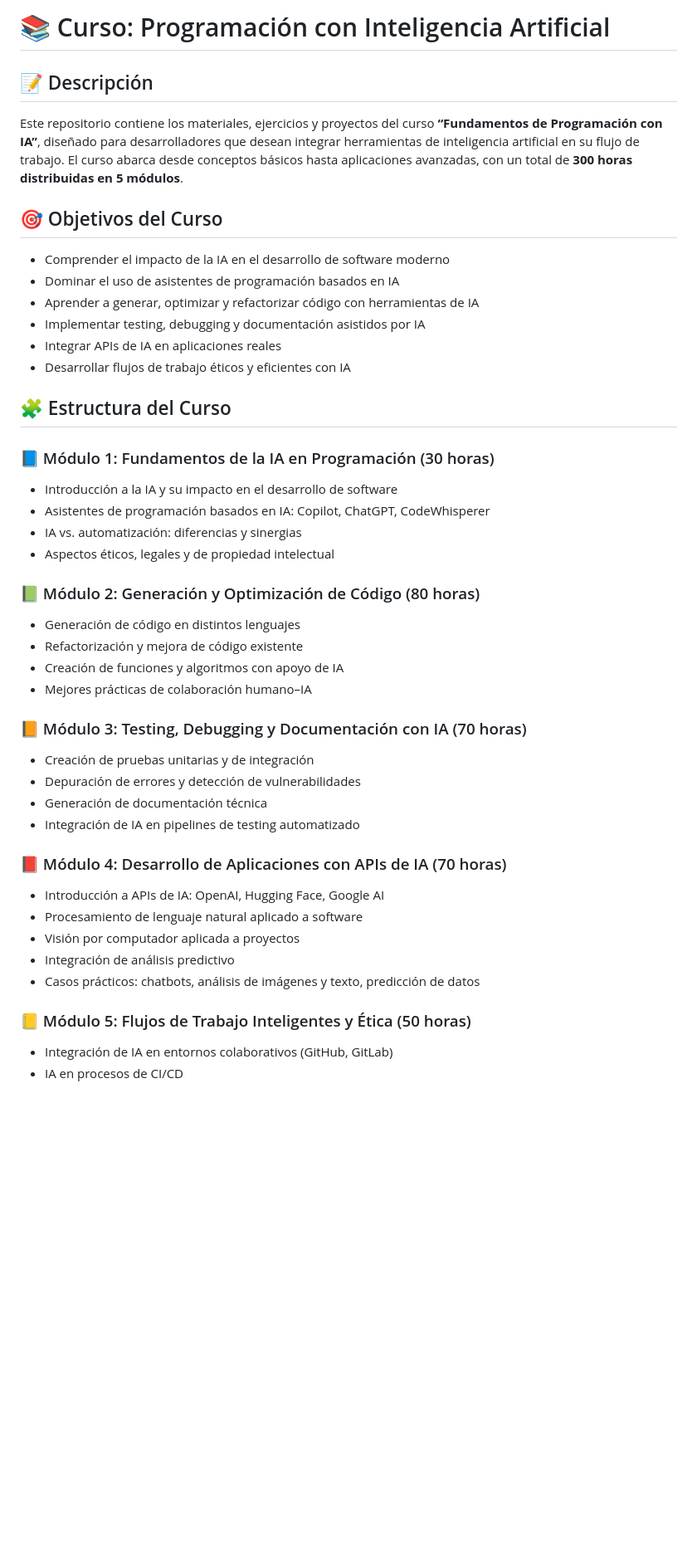
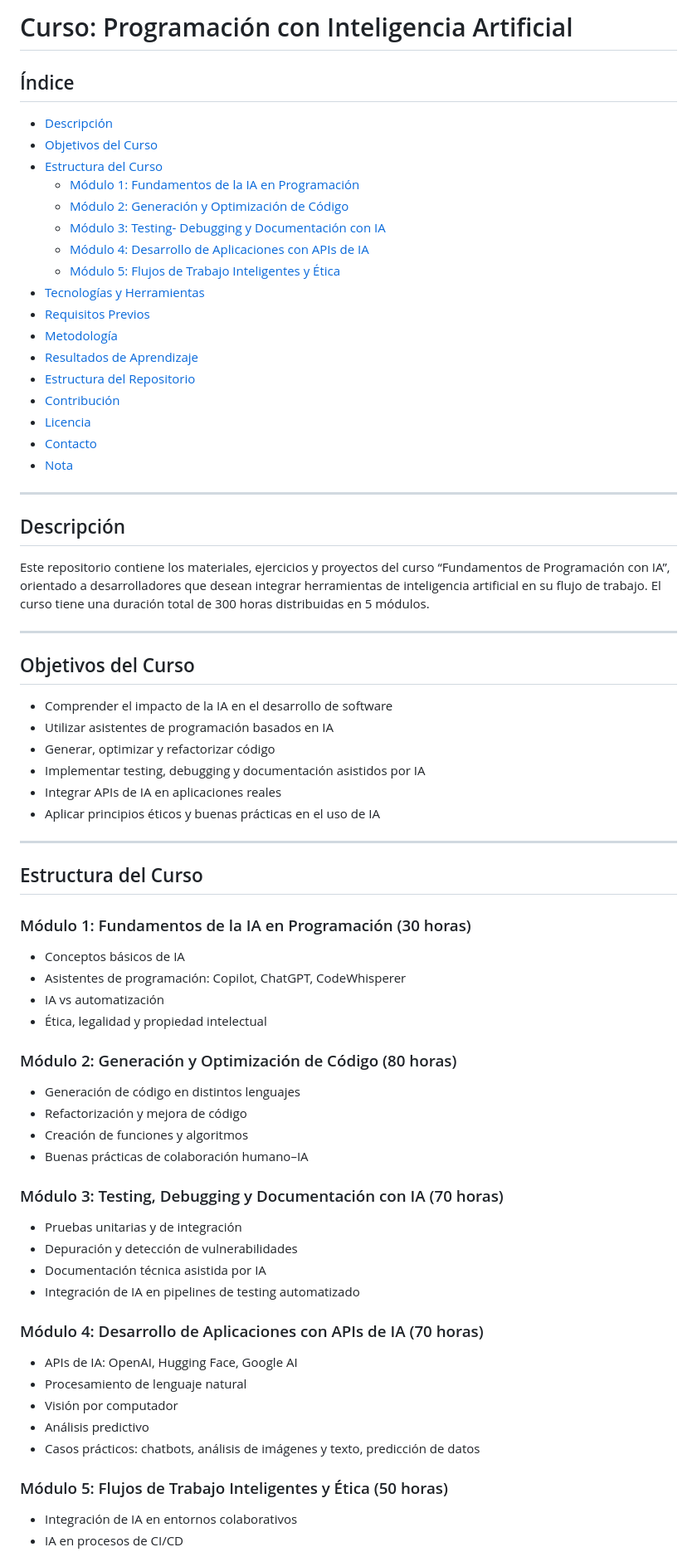
Before and after one commit to rusgar/IA_Para_Programadores, a Markdown page: readme.md, the part around one of its changes. Shown at 83% size. Rendered like a GitHub page; blank space fills up the shorter version.

```diff
--- a/readme.md
+++ b/readme.md
@@ -1,43 +1,68 @@
-# 📚 Curso: Programación con Inteligencia Artificial
+# Curso: Programación con Inteligencia Artificial
 
-## 📝 Descripción
-Este repositorio contiene los materiales, ejercicios y proyectos del curso **“Fundamentos de Programación con IA”**, diseñado para desarrolladores que desean integrar herramientas de inteligencia artificial en su flujo de trabajo. El curso abarca desde conceptos básicos hasta aplicaciones avanzadas, con un total de **300 horas distribuidas en 5 módulos**.
+## Índice
+- [Descripción](#descripción)
+- [Objetivos del Curso](#objetivos-del-curso)
+- [Estructura del Curso](#estructura-del-curso)
+  - [Módulo 1: Fundamentos de la IA en Programación](#módulo-1-fundamentos-de-la-ia-en-programación-30-horas)
+  - [Módulo 2: Generación y Optimización de Código](#módulo-2-generación-y-optimización-de-código-80-horas)
+  - [Módulo 3: Testing- Debugging y Documentación con IA](#módulo-3-testing-debugging-y-documentación-con-ia-70-horas)
+  - [Módulo 4: Desarrollo de Aplicaciones con APIs de IA](#módulo-4-desarrollo-de-aplicaciones-con-apis-de-ia-70-horas)
+  - [Módulo 5: Flujos de Trabajo Inteligentes y Ética](#módulo-5-flujos-de-trabajo-inteligentes-y-ética-50-horas)
+- [Tecnologías y Herramientas](#tecnologías-y-herramientas)
+- [Requisitos Previos](#requisitos-previos)
+- [Metodología](#metodología)
+- [Resultados de Aprendizaje](#resultados-de-aprendizaje)
+- [Estructura del Repositorio](#estructura-del-repositorio)
+- [Contribución](#contribución)
+- [Licencia](#licencia)
+- [Contacto](#contacto)
+- [Nota](#nota)
 
-## 🎯 Objetivos del Curso
-- Comprender el impacto de la IA en el desarrollo de software moderno
-- Dominar el uso de asistentes de programación basados en IA
-- Aprender a generar, optimizar y refactorizar código con herramientas de IA
+---
+
+## Descripción
+Este repositorio contiene los materiales, ejercicios y proyectos del curso “Fundamentos de Programación con IA”, orientado a desarrolladores que desean integrar herramientas de inteligencia artificial en su flujo de trabajo. El curso tiene una duración total de 300 horas distribuidas en 5 módulos.
+
+---
+
+## Objetivos del Curso
+- Comprender el impacto de la IA en el desarrollo de software
+- Utilizar asistentes de programación basados en IA
+- Generar, optimizar y refactorizar código
 - Implementar testing, debugging y documentación asistidos por IA
 - Integrar APIs de IA en aplicaciones reales
-- Desarrollar flujos de trabajo éticos y eficientes con IA
+- Aplicar principios éticos y buenas prácticas en el uso de IA
 
-## 🧩 Estructura del Curso
+---
 
-### 📘 Módulo 1: Fundamentos de la IA en Programación (30 horas)
-- Introducción a la IA y su impacto en el desarrollo de software
-- Asistentes de programación basados en IA: Copilot, ChatGPT, CodeWhisperer
-- IA vs. automatización: diferencias y sinergias
-- Aspectos éticos, legales y de propiedad intelectual
+## Estructura del Curso
 
-### 📗 Módulo 2: Generación y Optimización de Código (80 horas)
+### Módulo 1: Fundamentos de la IA en Programación (30 horas)
+- Conceptos básicos de IA
+- Asistentes de programación: Copilot, ChatGPT, CodeWhisperer
+- IA vs automatización
+- Ética, legalidad y propiedad intelectual
+
+### Módulo 2: Generación y Optimización de Código (80 horas)
 - Generación de código en distintos lenguajes
-- Refactorización y mejora de código existente
-- Creación de funciones y algoritmos con apoyo de IA
-- Mejores prácticas de colaboración humano–IA
+- Refactorización y mejora de código
+- Creación de funciones y algoritmos
+- Buenas prácticas de colaboración humano–IA
 
-### 📙 Módulo 3: Testing, Debugging y Documentación con IA (70 horas)
-- Creación de pruebas unitarias y de integración
-- Depuración de errores y detección de vulnerabilidades
-- Generación de documentación técnica
+### Módulo 3: Testing, Debugging y Documentación con IA (70 horas)
+- Pruebas unitarias y de integración
+- Depuración y detección de vulnerabilidades
+- Documentación técnica asistida por IA
 - Integración de IA en pipelines de testing automatizado
 
-### 📕 Módulo 4: Desarrollo de Aplicaciones con APIs de IA (70 horas)
-- Introducción a APIs de IA: OpenAI, Hugging Face, Google AI
-- Procesamiento de lenguaje natural aplicado a software
-- Visión por computador aplicada a proyectos
-- Integración de análisis predictivo
+### Módulo 4: Desarrollo de Aplicaciones con APIs de IA (70 horas)
+- APIs de IA: OpenAI, Hugging Face, Google AI
+- Procesamiento de lenguaje natural
+- Visión por computador
+- Análisis predictivo
 - Casos prácticos: chatbots, análisis de imágenes y texto, predicción de datos
 
-### 📒 Módulo 5: Flujos de Trabajo Inteligentes y Ética (50 horas)
-- Integración de IA en entornos colaborativos (GitHub, GitLab)
+### Módulo 5: Flujos de Trabajo Inteligentes y Ética (50 horas)
+- Integración de IA en entornos colaborativos
 - IA en procesos de CI/CD
```
Also changed, not shown: other parts of readme.md (+46 -48 lines).
